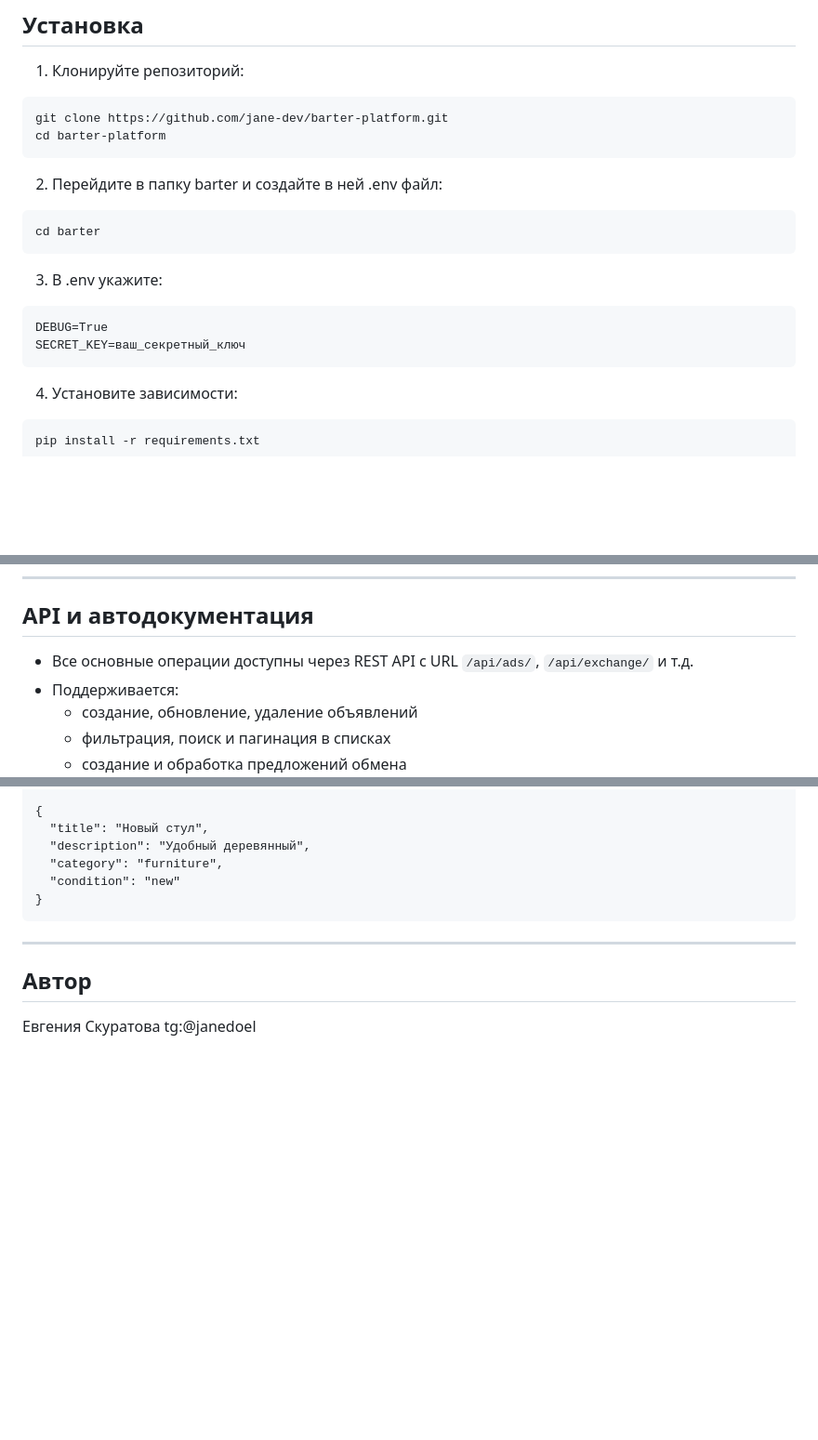
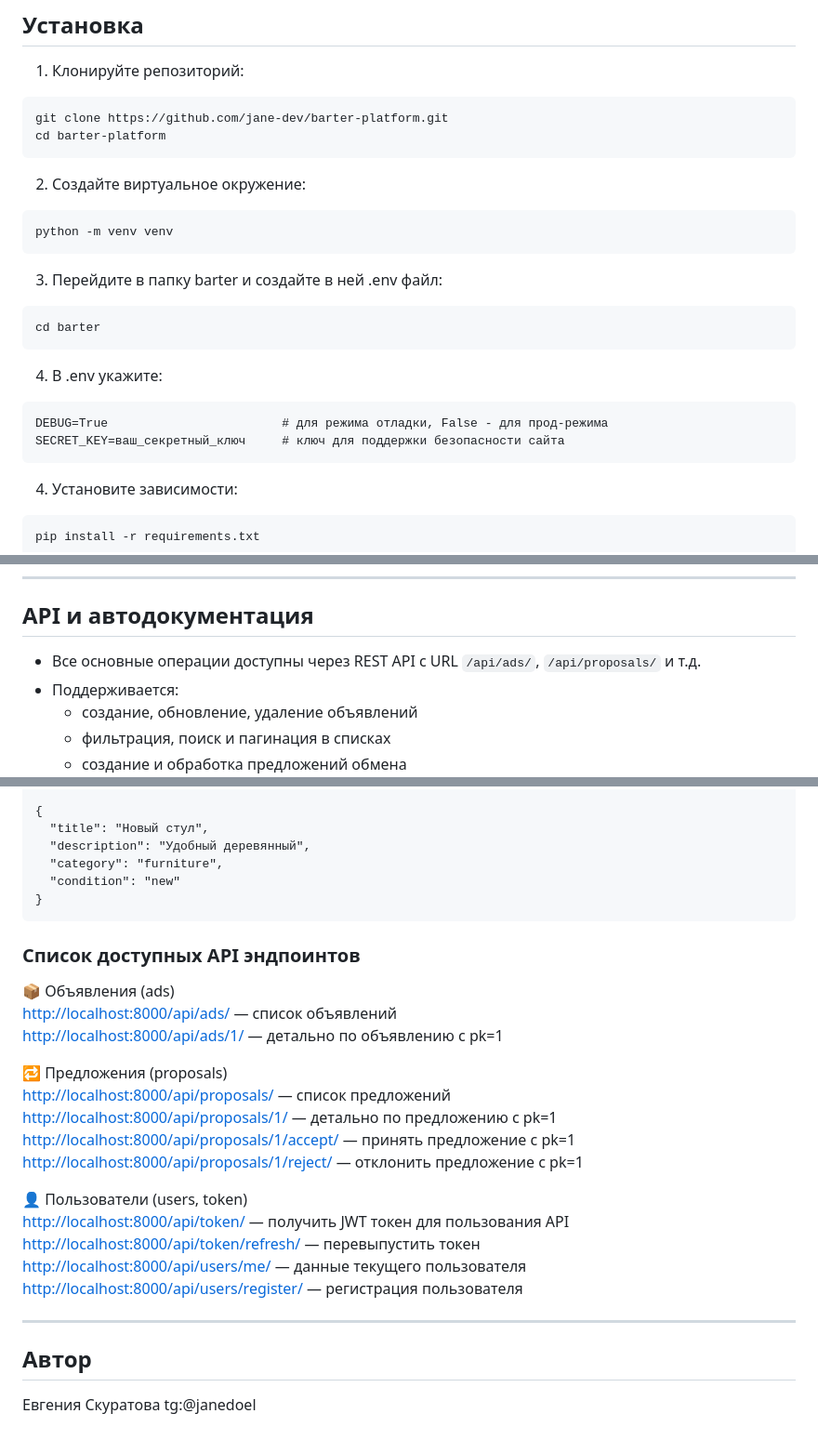
Before and after one commit to jane-devs/barter_platform, a Markdown page: README.md, 3 parts joined by grey strips. Shown: that part at 93% size. Drawn GitHub-style; blank space fills up the shorter version.

````diff
--- a/README.md
+++ b/README.md
@@ -67,16 +67,20 @@
 git clone https://github.com/jane-dev/barter-platform.git
 cd barter-platform
 ```
+2. Создайте виртуальное окружение:
+```
+python -m venv venv
+```
 
-2. Перейдите в папку barter и создайте в ней .env файл:
+3. Перейдите в папку barter и создайте в ней .env файл:
 ```
 cd barter
 ```
 
-3. В .env укажите:
+4. В .env укажите:
 ```
-DEBUG=True
-SECRET_KEY=ваш_секретный_ключ
+DEBUG=True                        # для режима отладки, False - для прод-режима
+SECRET_KEY=ваш_секретный_ключ     # ключ для поддержки безопасности сайта
 ```
 
 4. Установите зависимости:
@@ -118,7 +122,7 @@ python manage.py runserver
 
 ## API и автодокументация
 
-- Все основные операции доступны через REST API с URL `/api/ads/`, `/api/exchange/` и т.д.
+- Все основные операции доступны через REST API с URL `/api/ads/`, `/api/proposals/` и т.д.
 - Поддерживается:
   - создание, обновление, удаление объявлений
   - фильтрация, поиск и пагинация в списках
@@ -171,6 +175,24 @@ Authorization: Token your_token_here
 }
 ```
 
+### Список доступных API эндпоинтов
+
+📦 Объявления (ads)
+[http://localhost:8000/api/ads/](http://localhost:8000/api/ads/) — список объявлений
+[http://localhost:8000/api/ads/1/](http://localhost:8000/api/ads/1/) — детально по объявлению с pk=1
+
+🔁 Предложения (proposals)
+[http://localhost:8000/api/proposals/](http://localhost:8000/api/proposals/) — список предложений
+[http://localhost:8000/api/proposals/1/](http://localhost:8000/api/proposals/1/) — детально по предложению с pk=1
+[http://localhost:8000/api/proposals/1/accept/](http://localhost:8000/api/proposals/1/accept/) — принять предложение с pk=1
+[http://localhost:8000/api/proposals/1/reject/](http://localhost:8000/api/proposals/1/reject/) — отклонить предложение с pk=1
+
+👤 Пользователи (users, token)
+[http://localhost:8000/api/token/](http://localhost:8000/api/token/) — получить JWT токен для пользования API
+[http://localhost:8000/api/token/refresh/](http://localhost:8000/api/token/refresh/) — перевыпустить токен
+[http://localhost:8000/api/users/me/](http://localhost:8000/api/users/me/) — данные текущего пользователя
+[http://localhost:8000/api/users/register/](http://localhost:8000/api/users/register/) — регистрация пользователя
+
 ---
 
 ## Автор
````
Also changed, not shown: other parts of README.md (+1 -1 lines).
